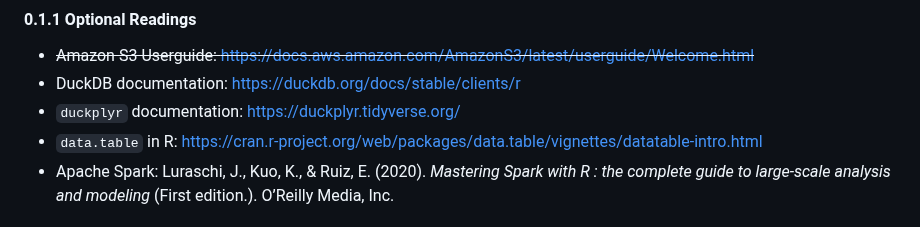
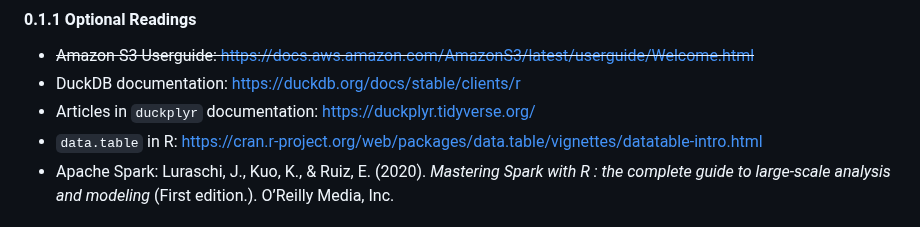
Before and after one commit to bbolker/stat794_bigdata, a Markdown page: Arrow_Hyuna.md, the part around the change. Drawn GitHub-style.

````diff
--- a/Arrow_Hyuna.md
+++ b/Arrow_Hyuna.md
@@ -16,7 +16,7 @@ Take a look as much as you can, but it's okay if you can't get through all
 #### 0.1.1 Optional Readings
 * ~~Amazon S3 Userguide: https://docs.aws.amazon.com/AmazonS3/latest/userguide/Welcome.html~~
 * DuckDB documentation: https://duckdb.org/docs/stable/clients/r
-* ```duckplyr``` documentation: https://duckplyr.tidyverse.org/
+* Articles in ```duckplyr``` documentation: https://duckplyr.tidyverse.org/
 * ```data.table``` in R: https://cran.r-project.org/web/packages/data.table/vignettes/datatable-intro.html
 * Apache Spark: Luraschi, J., Kuo, K., & Ruiz, E. (2020). _Mastering Spark with R : the complete guide to large-scale analysis and modeling_ (First edition.). O’Reilly Media, Inc.
 
````
